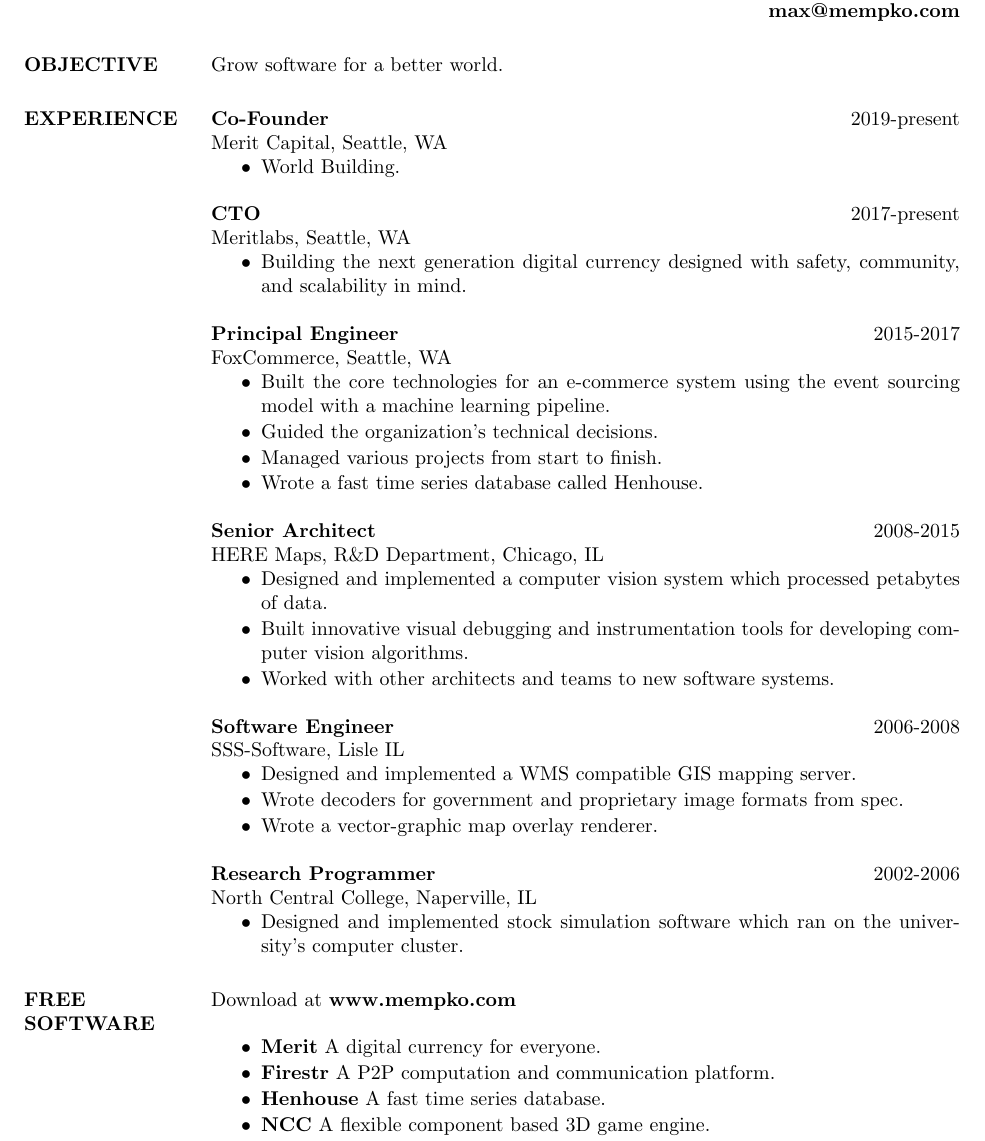
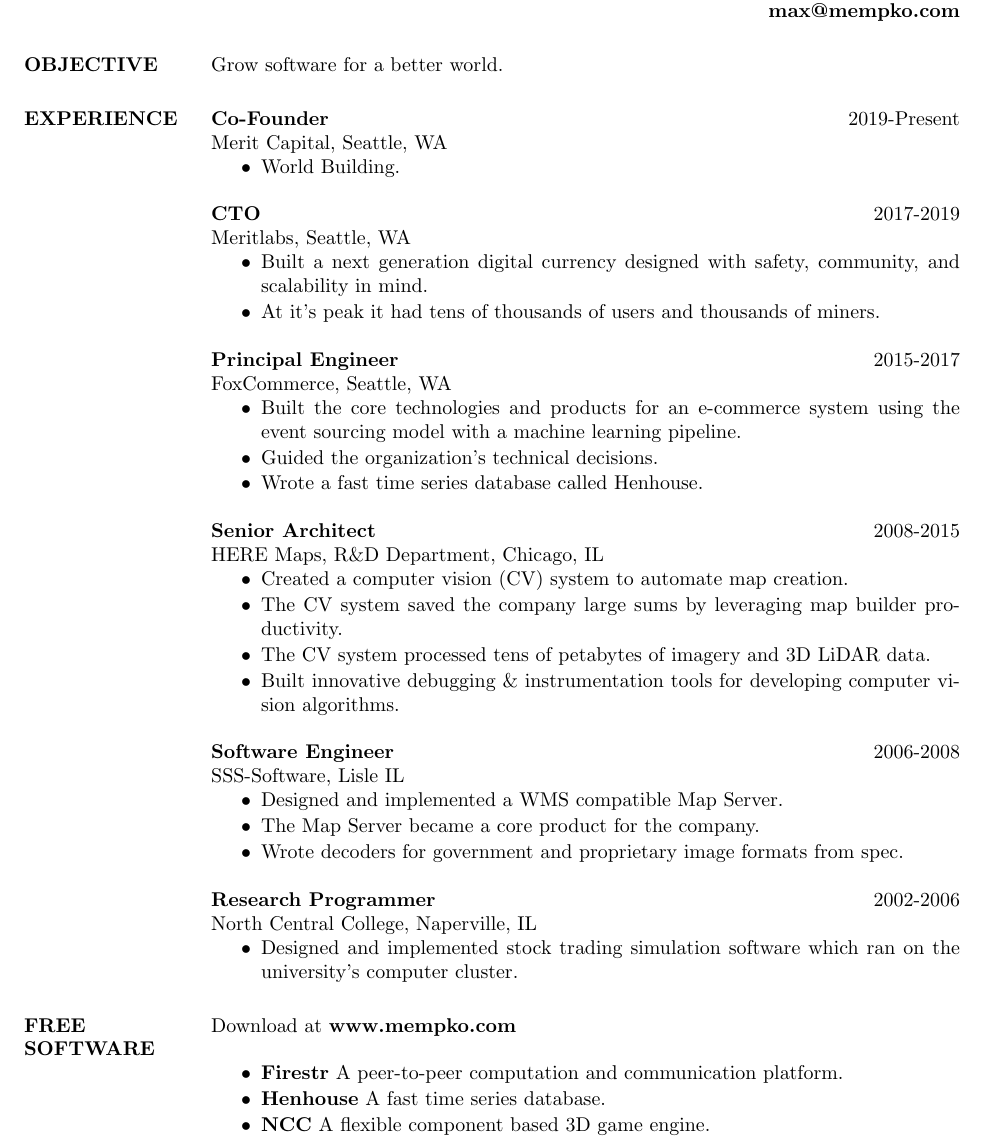
Before and after one commit to mempko/resume, a LaTeX CV (maxim_khailo.tex): part of the page, cut so that both start at the same text. Compiled offline with pdfLaTeX; a LaTeX package or settings file that is missing is left out.

Commit message:
Updated resume

```diff
--- a/maxim_khailo.tex
+++ b/maxim_khailo.tex
@@ -15,55 +15,57 @@
                 Grow software for a better world.
 
 \section{EXPERIENCE}
-                {\bf Co-Founder} \hfill 2019-present \\
+                {\bf Co-Founder} \hfill 2019-Present \\
                 Merit Capital,
                 Seattle, WA
                  \begin{itemize}  \itemsep -1pt % reduce space between items
                     \item World Building.
                  \end{itemize}
-                {\bf CTO} \hfill 2017-present \\
+                {\bf CTO} \hfill 2017-2019 \\
                 Meritlabs,
                 Seattle, WA
                  \begin{itemize}  \itemsep -1pt % reduce space between items
-                    \item Building the next generation digital currency designed
+                    \item Built a next generation digital currency designed
                         with safety, community, and scalability in mind.
+                    \item At it's peak it had tens of thousands of users and thousands of miners.
                  \end{itemize}
                 {\bf Principal Engineer} \hfill 2015-2017 \\
                 FoxCommerce,
                 Seattle, WA
                  \begin{itemize}  \itemsep -1pt % reduce space between items
-                    \item Built the core technologies for an e-commerce system
+                    \item Built the core technologies and products for an e-commerce system
                         using the event sourcing model with a machine learning pipeline.
                     \item Guided the organization's technical decisions.
-                    \item Managed various projects from start to finish.
                     \item Wrote a fast time series database called Henhouse.
                  \end{itemize}
                 {\bf Senior Architect} \hfill 2008-2015 \\
                 HERE Maps,
                 R\&D Department, Chicago, IL
                  \begin{itemize}  \itemsep -1pt % reduce space between items
-                    \item Designed and implemented a computer vision
-                        system which processed petabytes of data.
-                    \item Built innovative visual debugging and instrumentation tools for developing computer vision algorithms.
-                    \item Worked with other architects and teams to new software systems.
+                         \item Created a computer vision (CV)
+                        system to automate map creation.
+                    \item The CV system saved the company large
+                        sums by leveraging map builder productivity.
+                    \item The CV system processed tens of petabytes of imagery and 3D LiDAR data.
+                    \item Built innovative debugging \& instrumentation tools
+                        for developing computer vision algorithms.
                 \end{itemize}
                 {\bf Software Engineer} \hfill  2006-2008 \\
                 SSS-Software, Lisle IL
                  \begin{itemize}  \itemsep -1pt
-                    \item Designed and implemented a WMS compatible GIS mapping server.
+                    \item Designed and implemented a WMS compatible Map Server.
+                    \item The Map Server became a core product for the company.
                     \item Wrote decoders for government and proprietary image formats from spec.
-                    \item Wrote a vector-graphic map overlay renderer.
                  \end{itemize}
                 {\bf Research Programmer} \hfill 2002-2006 \\
                 North Central College, Naperville, IL
                 \begin{itemize} \itemsep -1pt
-                    \item Designed and implemented stock simulation software
+                    \item Designed and implemented stock trading simulation software
                         which ran on the university's computer cluster.
                 \end{itemize}
 \section{FREE SOFTWARE} Download at {\bf www.mempko.com} \\
                 \begin{itemize} \itemsep -1pt
-                    \item {\bf Merit} A digital currency for everyone.
-                    \item {\bf Firestr} A P2P computation and communication platform.
+                    \item {\bf Firestr} A peer-to-peer computation and communication platform.
                     \item {\bf Henhouse} A fast time series database.
                     \item {\bf NCC} A flexible component based 3D game engine.
                     \item {\bf Neural} Neural Net library and demos.
```
Also changed, not shown: maxim_khailo.pdf.
